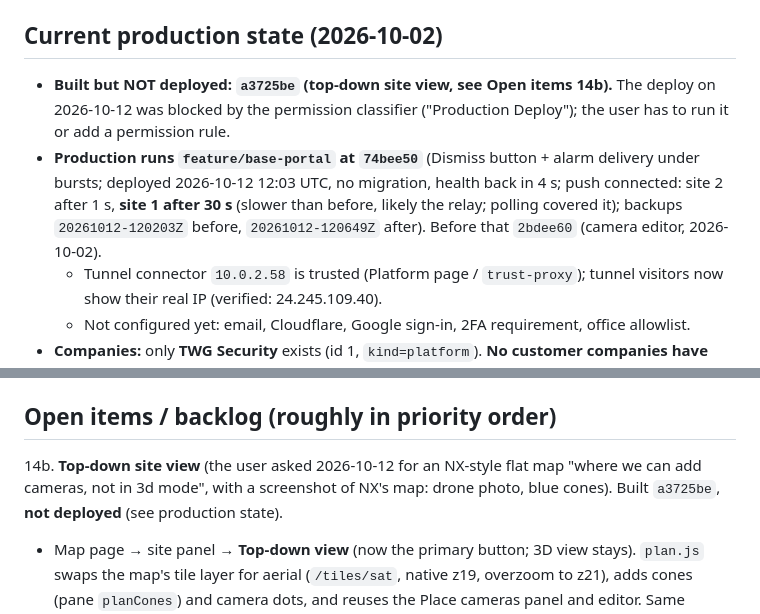
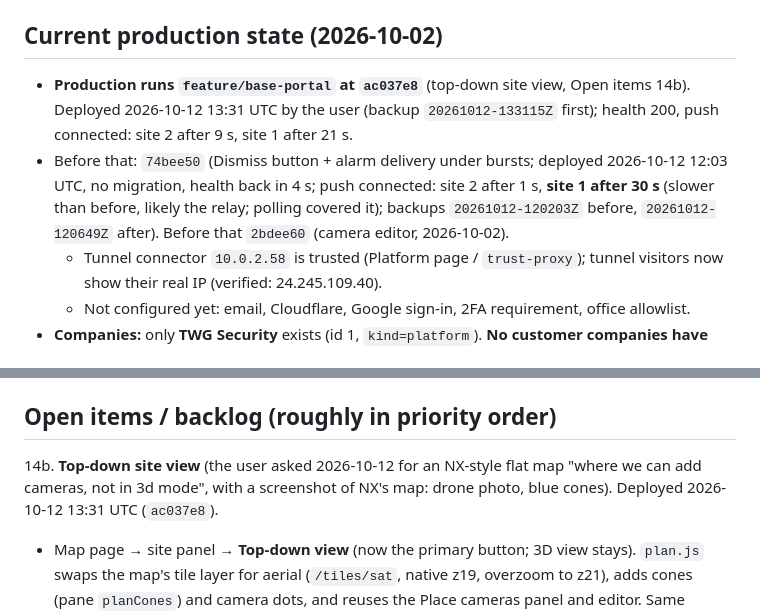
Before and after one commit to TWG-Security/nx_alarm_portal, a Markdown page: CLAUDE.md, 2 parts joined by grey strips. GitHub-like rendering.

Commit message:
CLAUDE.md: top-down view deployed
Co-Authored-By: Claude Opus 5.5 <noreply@anthropic.com>
Claude-Session: https://claude.ai/code/session_01VN25i1HUABJRPenDTxnGWN

```diff
--- a/CLAUDE.md
+++ b/CLAUDE.md
@@ -26,8 +26,8 @@ watch the incident clip, acknowledge with a note, and every step is audit-logged
 - **Deploys: no need to ask (the user said so on 2026-10-02), but always say in the reply that you're deploying, and when it's back.** A restart once landed on their test press. Back up first (`tools/backup.sh`), then check health and "live push connected" for every site.
 
 ## Current production state (2026-10-02)
-- **Built but NOT deployed: `a3725be` (top-down site view, see Open items 14b).** The deploy on 2026-10-12 was blocked by the permission classifier ("Production Deploy"); the user has to run it or add a permission rule.
-- **Production runs `feature/base-portal` at `74bee50`** (Dismiss button + alarm delivery under bursts; deployed 2026-10-12 12:03 UTC, no migration, health back in 4 s; push connected: site 2 after 1 s, **site 1 after 30 s** (slower than before, likely the relay; polling covered it); backups `20261012-120203Z` before, `20261012-120649Z` after). Before that `2bdee60` (camera editor, 2026-10-02).
+- **Production runs `feature/base-portal` at `ac037e8`** (top-down site view, Open items 14b). Deployed 2026-10-12 13:31 UTC by the user (backup `20261012-133115Z` first); health 200, push connected: site 2 after 9 s, site 1 after 21 s.
+- Before that: `74bee50` (Dismiss button + alarm delivery under bursts; deployed 2026-10-12 12:03 UTC, no migration, health back in 4 s; push connected: site 2 after 1 s, **site 1 after 30 s** (slower than before, likely the relay; polling covered it); backups `20261012-120203Z` before, `20261012-120649Z` after). Before that `2bdee60` (camera editor, 2026-10-02).
   - Tunnel connector `10.0.2.58` is trusted (Platform page / `trust-proxy`); tunnel visitors now show their real IP (verified: 24.245.109.40).
   - Not configured yet: email, Cloudflare, Google sign-in, 2FA requirement, office allowlist.
 - **Companies:** only **TWG Security** exists (id 1, `kind=platform`). **No customer companies have been created yet.**
@@ -264,7 +264,7 @@ tools/dev_down.sh
 - Commits end with the attribution lines from the session's system reminder. Branch `feature/base-portal`.
 
 ## Open items / backlog (roughly in priority order)
-14b. **Top-down site view** (the user asked 2026-10-12 for an NX-style flat map "where we can add cameras, not in 3d mode", with a screenshot of NX's map: drone photo, blue cones). Built `a3725be`, **not deployed** (see production state).
+14b. **Top-down site view** (the user asked 2026-10-12 for an NX-style flat map "where we can add cameras, not in 3d mode", with a screenshot of NX's map: drone photo, blue cones). Deployed 2026-10-12 13:31 UTC (`ac037e8`).
    - Map page → site panel → **Top-down view** (now the primary button; 3D view stays). `plan.js` swaps the map's tile layer for aerial (`/tiles/sat`, native z19, overzoom to z21), adds cones (pane `planCones`) and camera dots, and reuses the Place cameras panel and editor. Same `camera_places` as 3D. Exit restores the street map. Opening one view closes the other.
    - Alarm safety (dev, measured): alarms on screen 16-92 ms with the view open + live video; 44-61 ms while panning. No WebGL, so no watchdog needed.
    - Likely next ask: **their own background image** (drone orthomosaic or floor plan, like the NX screenshot), since NAIP is 0.3 m/px and blurry past z19. Design idea: upload per site, pin it to the map by its corners (or GeoTIFF bounds), keep cameras in lat/lng so both views keep working.
```
